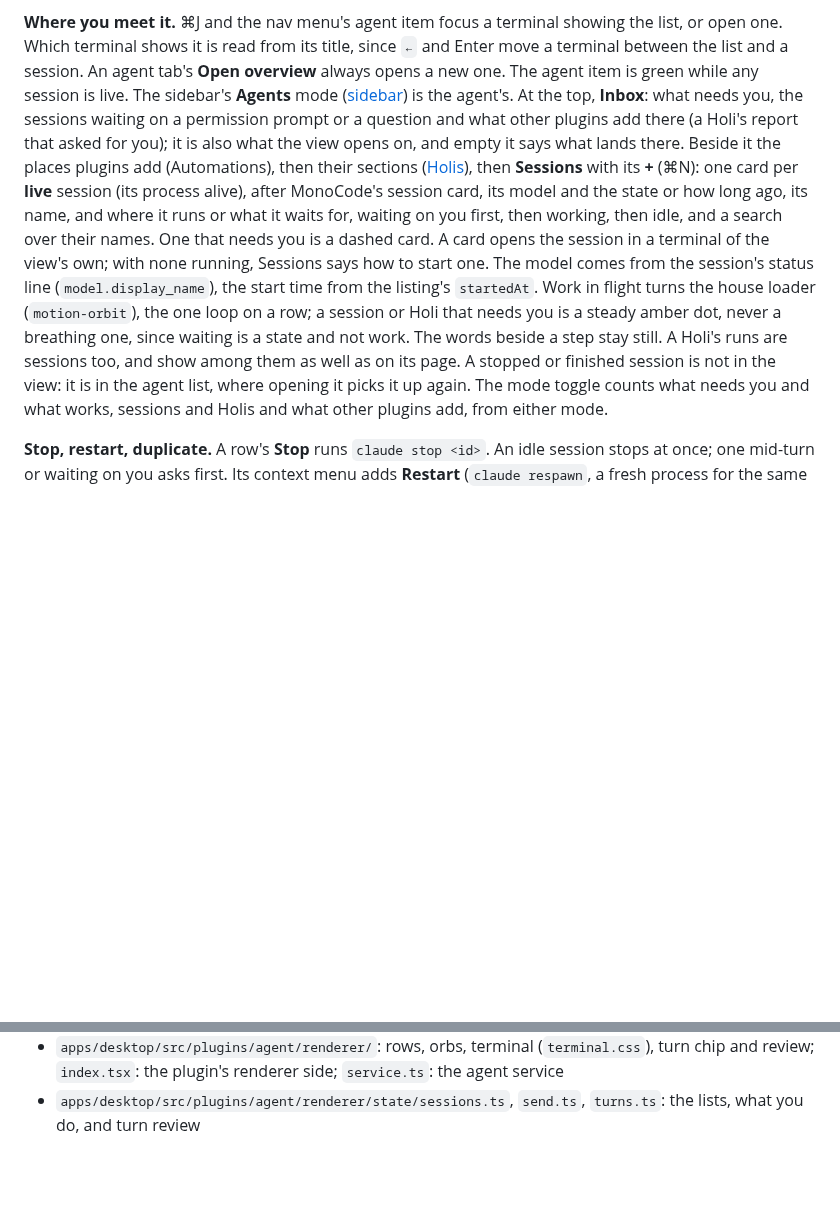
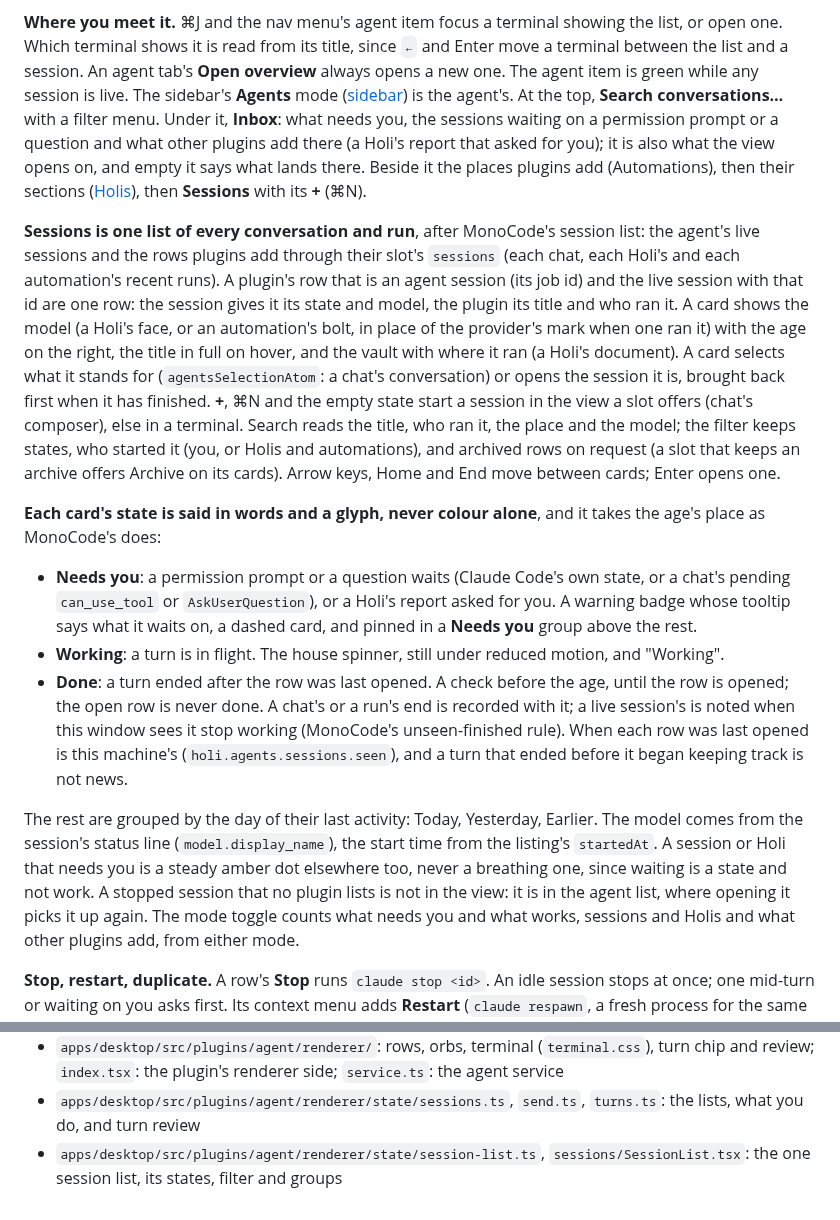
Before and after one commit to syv-ai/holi, a Markdown page: docs/features/agent-sessions.md, 2 parts joined by grey strips. Drawn GitHub-style; blank space fills up the shorter version.

Commit message:
doc: the Agents sidebar's session list and its states

```diff
--- a/docs/features/agent-sessions.md
+++ b/docs/features/agent-sessions.md
@@ -56,19 +56,45 @@ reconcile forgets only the turns of its own sessions. The optional chat plugin i
 open one. Which terminal shows it is read from its title, since `←` and Enter move a terminal
 between the list and a session. An agent tab's **Open overview** always opens a new one. The agent
 item is green while any session is live. The sidebar's **Agents** mode ([sidebar](sidebar.md)) is the agent's. At
-the top, **Inbox**: what needs you, the sessions waiting on a permission prompt or a question and
-what other plugins add there (a Holi's report that asked for you); it is also what the view opens
-on, and empty it says what lands there. Beside it the places plugins add (Automations), then their
-sections ([Holis](holis.md)), then **Sessions** with its **+** (⌘N): one card per **live** session
-(its process alive), after MonoCode's session card, its model and the state or how long ago, its
-name, and where it runs or what it waits for, waiting on you first, then working, then idle, and a
-search over their names. One that needs you is a dashed card. A card opens the session in a
-terminal of the view's own; with none running, Sessions says how to start one. The model comes
-from the session's status line (`model.display_name`), the start time from the listing's
-`startedAt`. Work in flight turns the house loader (`motion-orbit`), the one loop on a row; a
-session or Holi that needs you is a steady amber dot, never a breathing one, since waiting is a
-state and not work. The words beside a step stay still. A Holi's runs are sessions too, and show among them as well as on its page. A stopped or finished session
-is not in the view: it is in the agent list, where opening it picks it up again. The mode toggle
+the top, **Search conversations…** with a filter menu. Under it, **Inbox**: what needs you, the
+sessions waiting on a permission prompt or a question and what other plugins add there (a Holi's
+report that asked for you); it is also what the view opens on, and empty it says what lands there.
+Beside it the places plugins add (Automations), then their sections ([Holis](holis.md)), then
+**Sessions** with its **+** (⌘N).
+
+**Sessions is one list of every conversation and run**, after MonoCode's session list: the
+agent's live sessions and the rows plugins add through their slot's `sessions` (each chat, each
+Holi's and each automation's recent runs). A plugin's row that is an agent session (its job id)
+and the live session with that id are one row: the session gives it its state and model, the
+plugin its title and who ran it. A card shows the model (a Holi's face, or an automation's bolt, in
+place of the provider's mark when one ran it) with the age on the right, the title in full on
+hover, and the vault with where it ran (a Holi's document). A card selects what it stands for
+(`agentsSelectionAtom`: a chat's conversation) or opens the session it is, brought back first
+when it has finished. **+**, ⌘N and the empty state start a session in the view a slot offers
+(chat's composer), else in a terminal. Search reads the title, who ran it, the place and the
+model; the filter keeps states, who started it (you, or Holis and automations), and archived rows
+on request (a slot that keeps an archive offers Archive on its cards). Arrow keys, Home and End
+move between cards; Enter opens one.
+
+**Each card's state is said in words and a glyph, never colour alone**, and it takes the age's
+place as MonoCode's does:
+
+- **Needs you**: a permission prompt or a question waits (Claude Code's own state, or a chat's
+  pending `can_use_tool` or `AskUserQuestion`), or a Holi's report asked for you. A warning badge
+  whose tooltip says what it waits on, a dashed card, and pinned in a **Needs you** group above
+  the rest.
+- **Working**: a turn is in flight. The house spinner, still under reduced motion, and "Working".
+- **Done**: a turn ended after the row was last opened. A check before the age, until the row is
+  opened; the open row is never done. A chat's or a run's end is recorded with it; a live
+  session's is noted when this window sees it stop working (MonoCode's unseen-finished rule).
+  When each row was last opened is this machine's (`holi.agents.sessions.seen`), and a turn that
+  ended before it began keeping track is not news.
+
+The rest are grouped by the day of their last activity: Today, Yesterday, Earlier. The model
+comes from the session's status line (`model.display_name`), the start time from the listing's
+`startedAt`. A session or Holi that needs you is a steady amber dot elsewhere too, never a
+breathing one, since waiting is a state and not work. A stopped session that no plugin lists is
+not in the view: it is in the agent list, where opening it picks it up again. The mode toggle
 counts what needs you and what works, sessions and Holis and what other plugins add, from either
 mode.
 
@@ -189,3 +215,5 @@ showing it busy, crosses it off), so a session resumed from the list is never re
 - `apps/desktop/src/plugins/agent/renderer/`: rows, orbs, terminal (`terminal.css`), turn chip and review; `index.tsx`: the
   plugin's renderer side; `service.ts`: the agent service
 - `apps/desktop/src/plugins/agent/renderer/state/sessions.ts`, `send.ts`, `turns.ts`: the lists, what you do, and turn review
+- `apps/desktop/src/plugins/agent/renderer/state/session-list.ts`, `sessions/SessionList.tsx`: the one session list, its
+  states, filter and groups
```
Also changed, not shown: docs/features/chat.md (+5 -3 lines).
